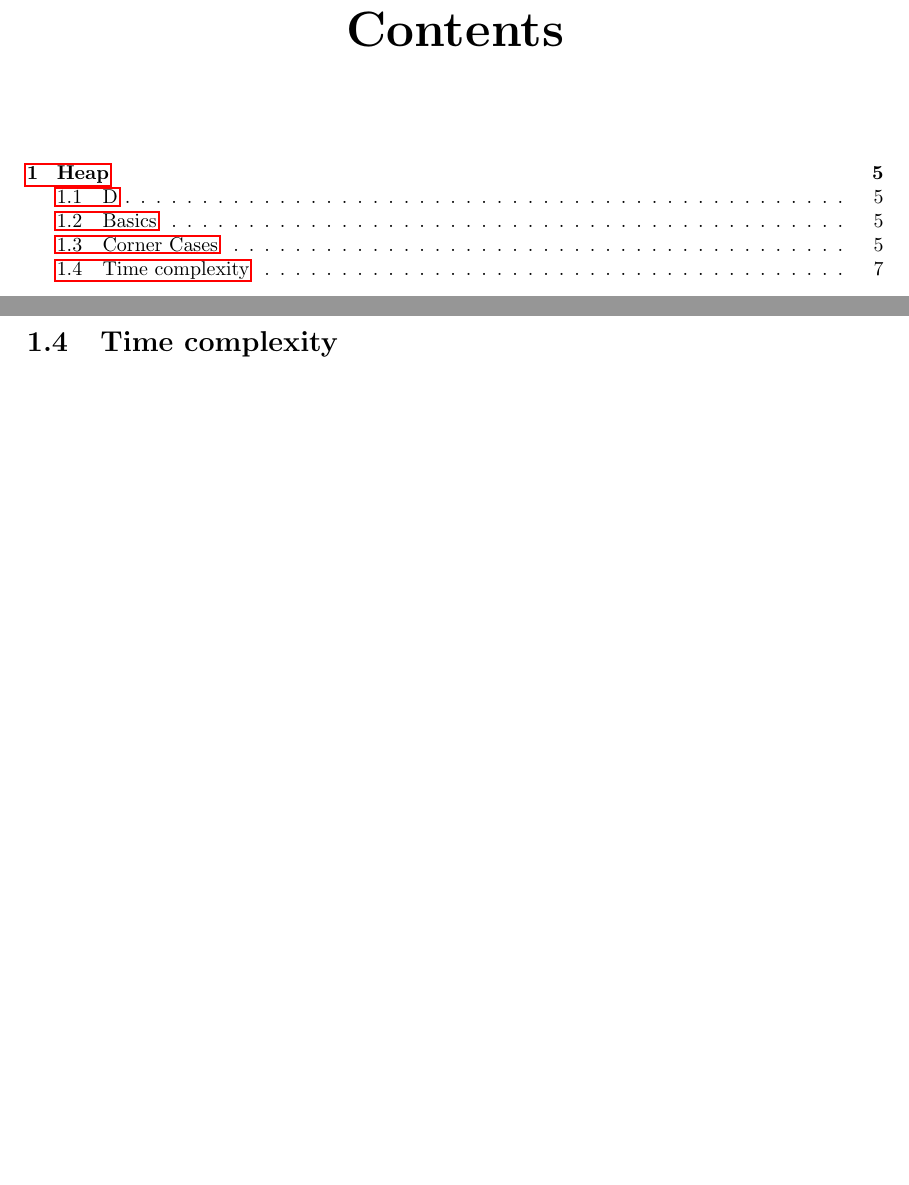
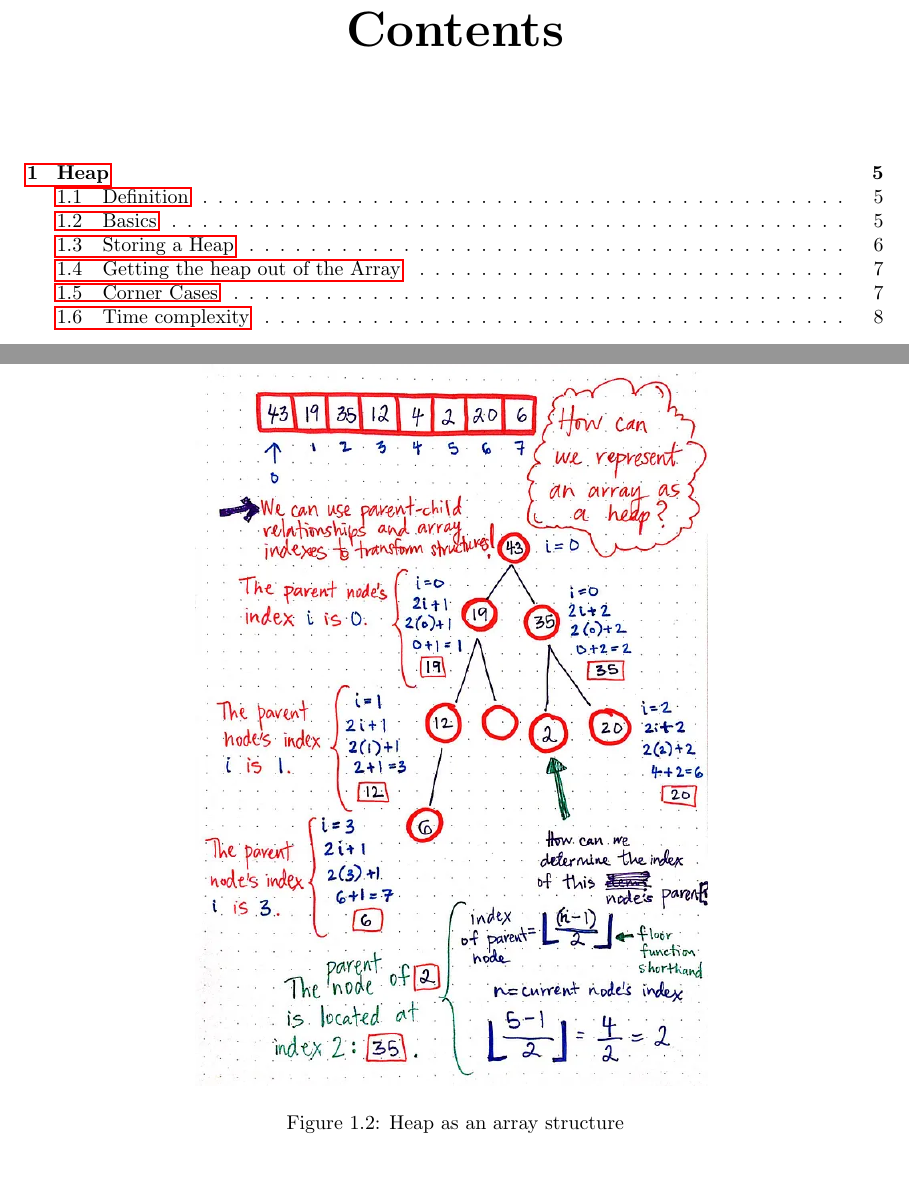
Before and after one commit to art3xias23/dsa-interview, a LaTeX book (main.tex, which reads DataStructures/Heap.tex, packages.tex): two parts of pages 3 and 7 of 7 before the commit and two parts of pages 3 and 7 of 8 after it, joined at a grey line, cut so that both start at the same text, the shorter picture padded with empty space. Compiled offline with pdfLaTeX.

Commit message:
adding another image for heaps

```diff
--- a/DataStructures/Heap.tex
+++ b/DataStructures/Heap.tex
@@ -23,3 +26,8 @@
+	\section{Getting the heap out of the Array}
+	\begin{figure}[H]
+		\centering
+		\scalebox{0.40}
+			{\includegraphics{images/heap_2}}
 		\caption{Heap as an array structure}
 	\end{figure}
 
--- a/packages.tex
+++ b/packages.tex
@@ -6,6 +6,7 @@
 \usepackage{graphics} % For using local images
 \usepackage{geometry}
 \usepackage{epstopdf}
+\usepackage{float}
 
 \usepackage{color}
 \definecolor{bluekeywords}{rgb}{0.13,0.13,1}
```
Also changed, not shown: DataStructures/images/heap_1.png (deleted), DataStructures/Heap.tex (9 more changed lines), 1 other file.
